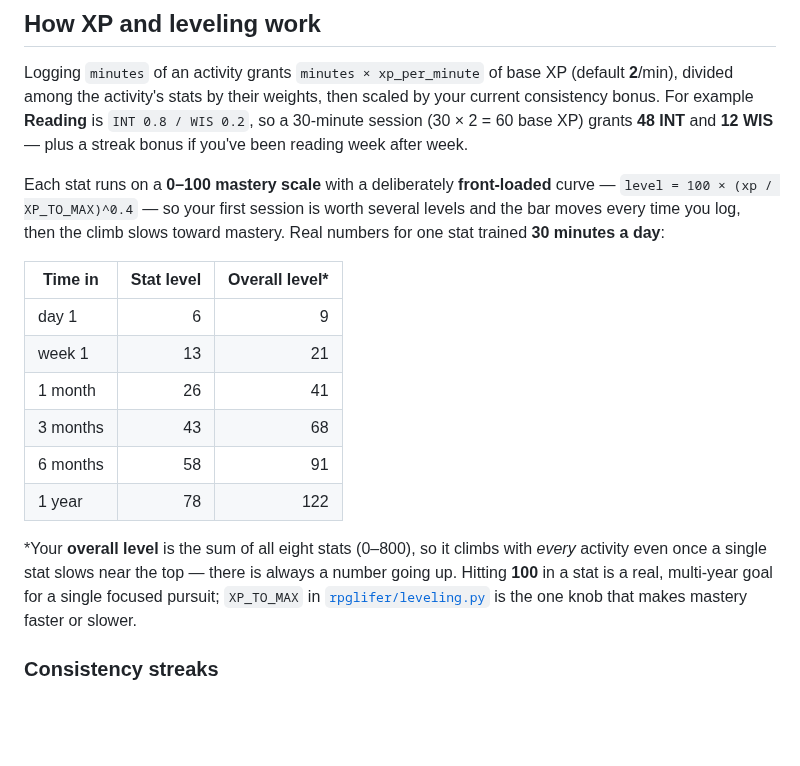
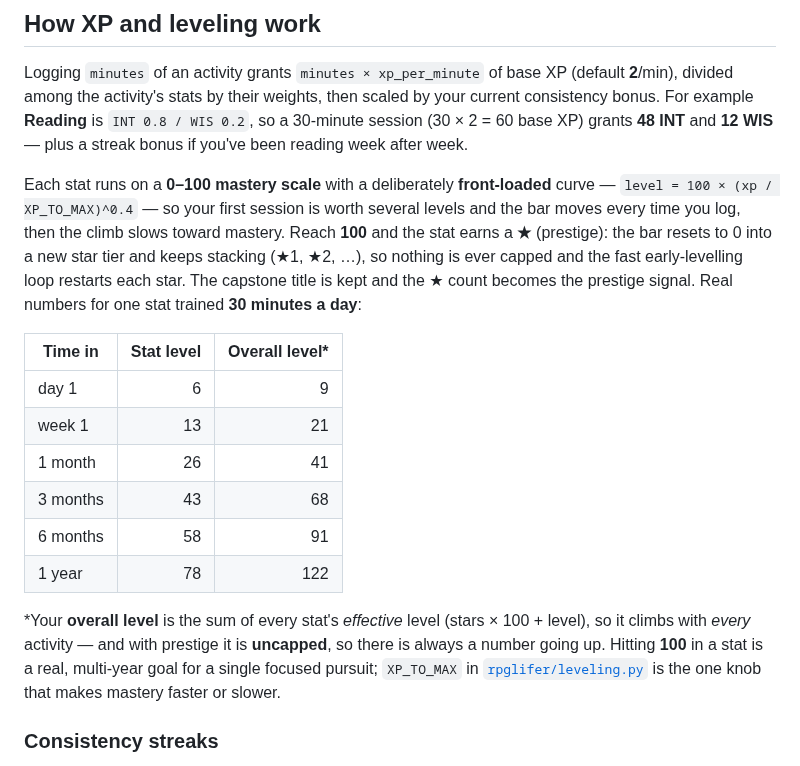
Before and after one commit to PainHog/RPGLIFER, a Markdown page: README.md, the part around the change. GitHub-like rendering; blank space fills up the shorter version.

```diff
--- a/README.md
+++ b/README.md
@@ -101,7 +101,11 @@ after week.
 Each stat runs on a **0–100 mastery scale** with a deliberately **front-loaded**
 curve — `level = 100 × (xp / XP_TO_MAX)^0.4` — so your first session is worth
 several levels and the bar moves every time you log, then the climb slows toward
-mastery. Real numbers for one stat trained **30 minutes a day**:
+mastery. Reach **100** and the stat earns a **★** (prestige): the bar resets to 0
+into a new star tier and keeps stacking (★1, ★2, …), so nothing is ever capped
+and the fast early-levelling loop restarts each star. The capstone title is kept
+and the ★ count becomes the prestige signal. Real numbers for one stat trained
+**30 minutes a day**:
 
 | Time in        | Stat level | Overall level* |
 | -------------- | ---------: | -------------: |
@@ -112,10 +116,10 @@ mastery. Real numbers for one stat trained **30 minutes a day**:
 | 6 months       |         58 |             91 |
 | 1 year         |         78 |            122 |
 
-\*Your **overall level** is the sum of all eight stats (0–800), so it climbs
-with *every* activity even once a single stat slows near the top — there is
-always a number going up. Hitting **100** in a stat is a real, multi-year goal
-for a single focused pursuit; `XP_TO_MAX` in
+\*Your **overall level** is the sum of every stat's *effective* level
+(stars × 100 + level), so it climbs with *every* activity — and with prestige it
+is **uncapped**, so there is always a number going up. Hitting **100** in a stat
+is a real, multi-year goal for a single focused pursuit; `XP_TO_MAX` in
 [`rpglifer/leveling.py`](rpglifer/leveling.py) is the one knob that makes
 mastery faster or slower.
 
```
Also changed, not shown: docs/mastery.png (added), docs/prestige.png (added), 4 other files.
